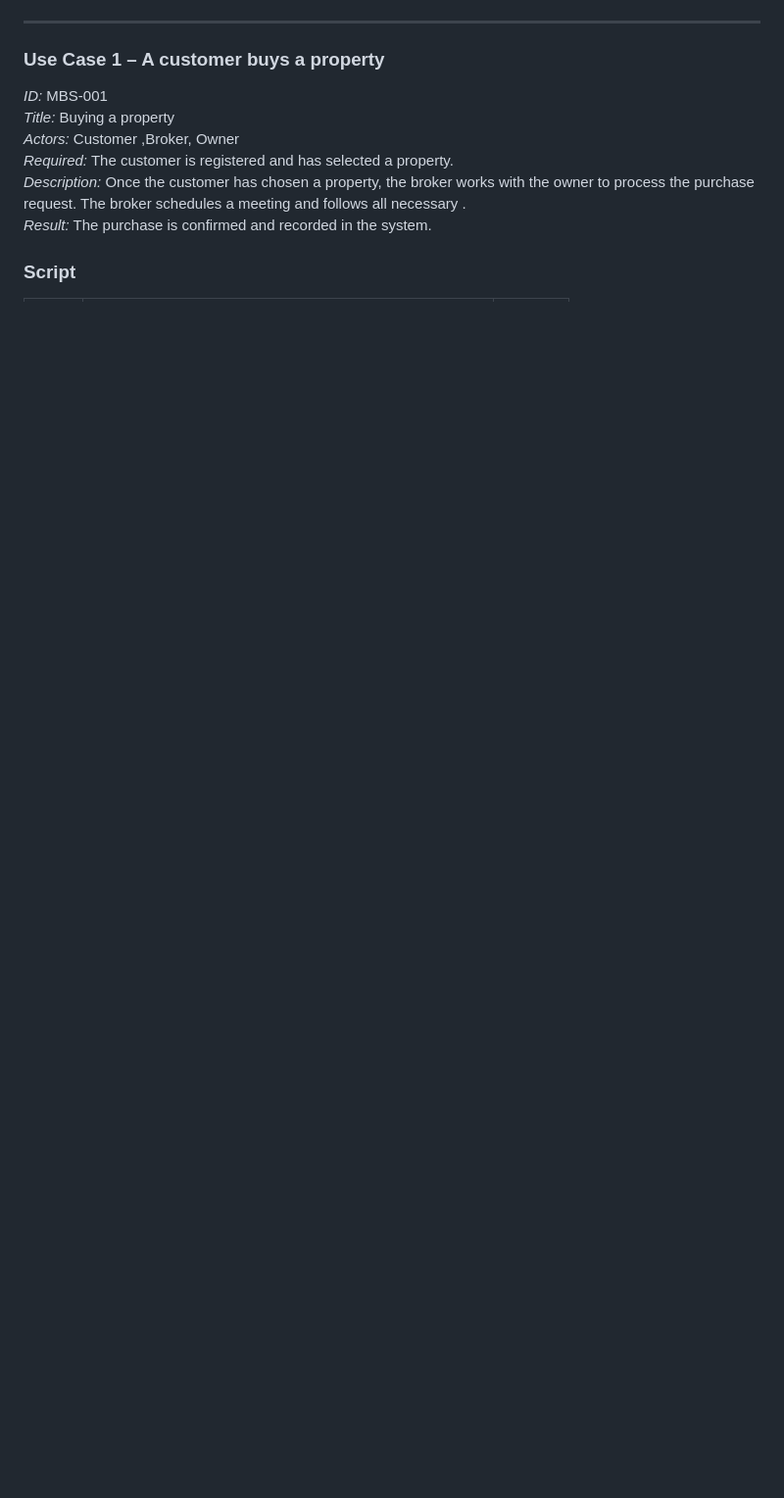
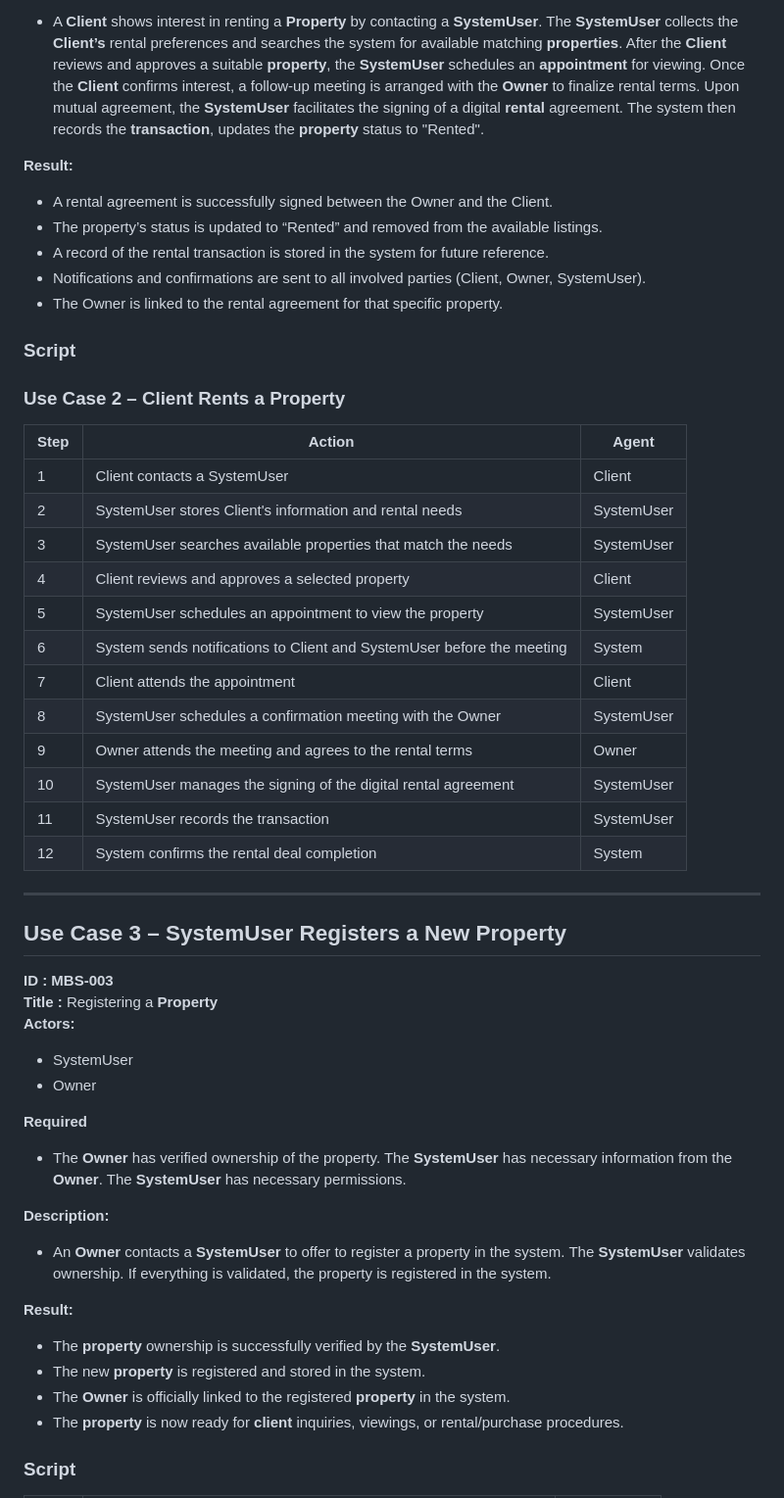
Before and after one commit to 00sos00/oose, a Markdown page: SRS.md, the part around one of its changes. Shown at 98% size. GitHub-like rendering; blank space fills up the shorter version.

```diff
--- a/SRS.md
+++ b/SRS.md
@@ -2773,11 +2828,50 @@ The system relies on multiple connections to ensure security and efficieny in da
+- A **Client** shows interest in renting a **Property** by contacting a **SystemUser**. The **SystemUser** collects the **Client’s** rental preferences and searches the system for available matching **properties**. After the **Client** reviews and approves a suitable **property**, the **SystemUser** schedules an **appointment** for viewing. Once the **Client** confirms interest, a follow-up meeting is arranged with the **Owner** to finalize rental terms. Upon mutual agreement, the **SystemUser** facilitates the signing of a digital **rental** agreement. The system then records the **transaction**, updates the **property** status to "Rented".
+
+
+ **Result:**
+- A rental agreement is successfully signed between the Owner and the Client.
+- The property’s status is updated to “Rented” and removed from the available listings.
+- A record of the rental transaction is stored in the system for future reference.
+- Notifications and confirmations are sent to all involved parties (Client, Owner, SystemUser).
+- The Owner is linked to the rental agreement for that specific property.
+
+ ### Script
+ ### Use Case 2 – Client Rents a Property
+
+| Step | Action                                                                 | Agent      |
+|------|------------------------------------------------------------------------|------------|
+| 1    | Client contacts a SystemUser                                           | Client     |
+| 2    | SystemUser stores Client's information and rental needs                | SystemUser |
+| 3    | SystemUser searches available properties that match the needs          | SystemUser |
+| 4    | Client reviews and approves a selected property                        | Client     |
+| 5    | SystemUser schedules an appointment to view the property               | SystemUser |
+| 6    | System sends notifications to Client and SystemUser before the meeting| System     |
+| 7    | Client attends the appointment                                         | Client     |
+| 8    | SystemUser schedules a confirmation meeting with the Owner             | SystemUser |
+| 9    | Owner attends the meeting and agrees to the rental terms               | Owner      |
+|10    | SystemUser manages the signing of the digital rental agreement         | SystemUser |
+|11    | SystemUser records the transaction                                     | SystemUser |
+|12    | System confirms the rental deal completion                             | System     |
+
  ---
- ### Use Case 1 – A customer buys a property
- *ID:* MBS-001
- *Title:* Buying a property
- *Actors:*  Customer ,Broker, Owner
- *Required:* The customer is registered and has selected a property.
- *Description:* Once the customer has chosen a property, the broker works with the owner to process the purchase request. The broker schedules a meeting and follows all necessary .
- *Result:* The purchase is confirmed and recorded in the system.
-
-
+
+ ## Use Case 3 – SystemUser Registers a New Property
+ **ID : MBS-003**
+ **Title :** Registering a **Property**<br>
+ **Actors:**
+ - SystemUser
+ - Owner<br>
+
+ **Required**
+
+ - The **Owner** has verified ownership of the property. The **SystemUser** has necessary information from the **Owner**. The **SystemUser** has necessary permissions.
+
+ **Description:**
+ - An **Owner** contacts a **SystemUser** to offer to register a property in the system. The **SystemUser** validates ownership. If everything is validated, the property is registered in the system.
+
+ **Result:**
+- The **property** ownership is successfully verified by the **SystemUser**.
+- The new **property** is registered and stored in the system.
+- The **Owner** is officially linked to the registered **property** in the system.
+- The **property** is now ready for **client** inquiries, viewings, or rental/purchase procedures.
  ### Script
```
Also changed, not shown: other parts of SRS.md (+70 -82 lines).
